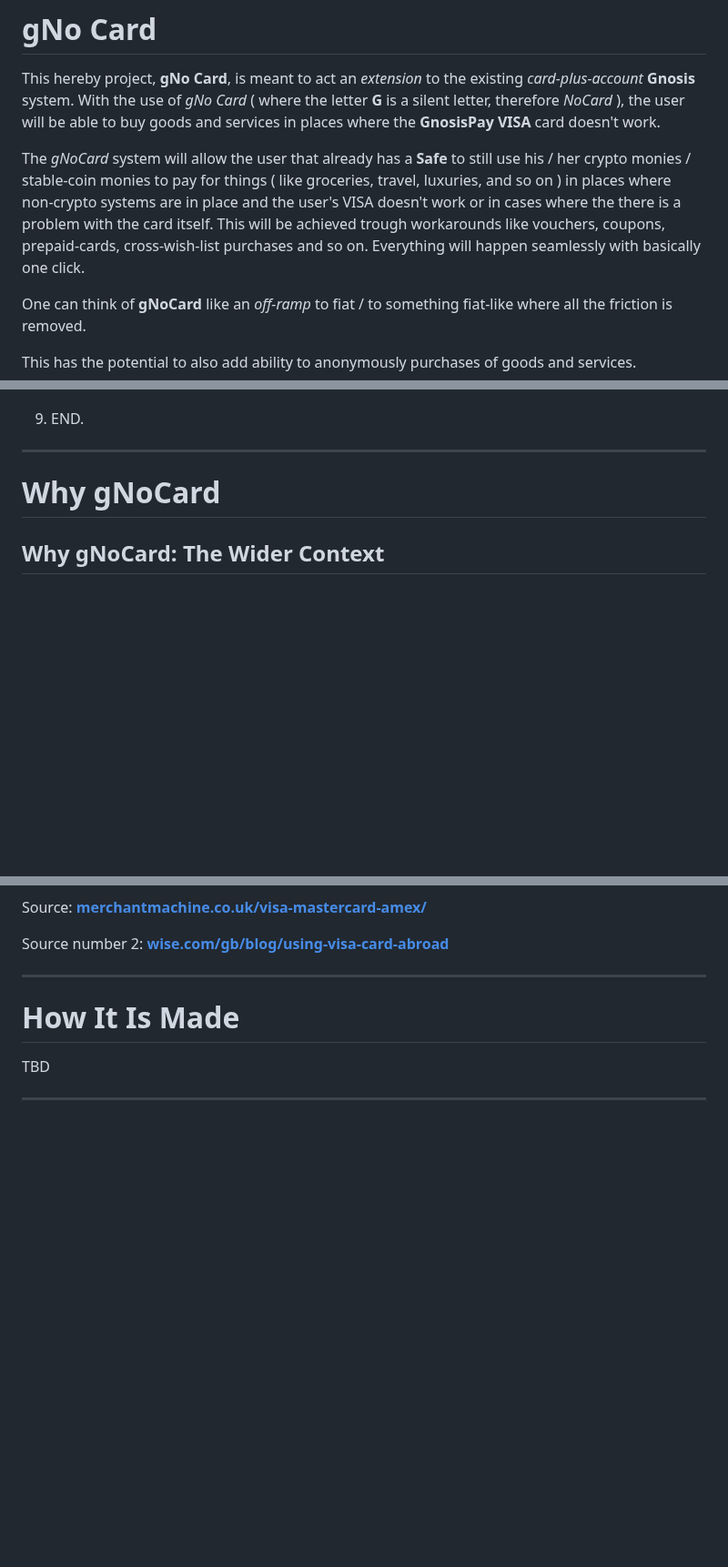
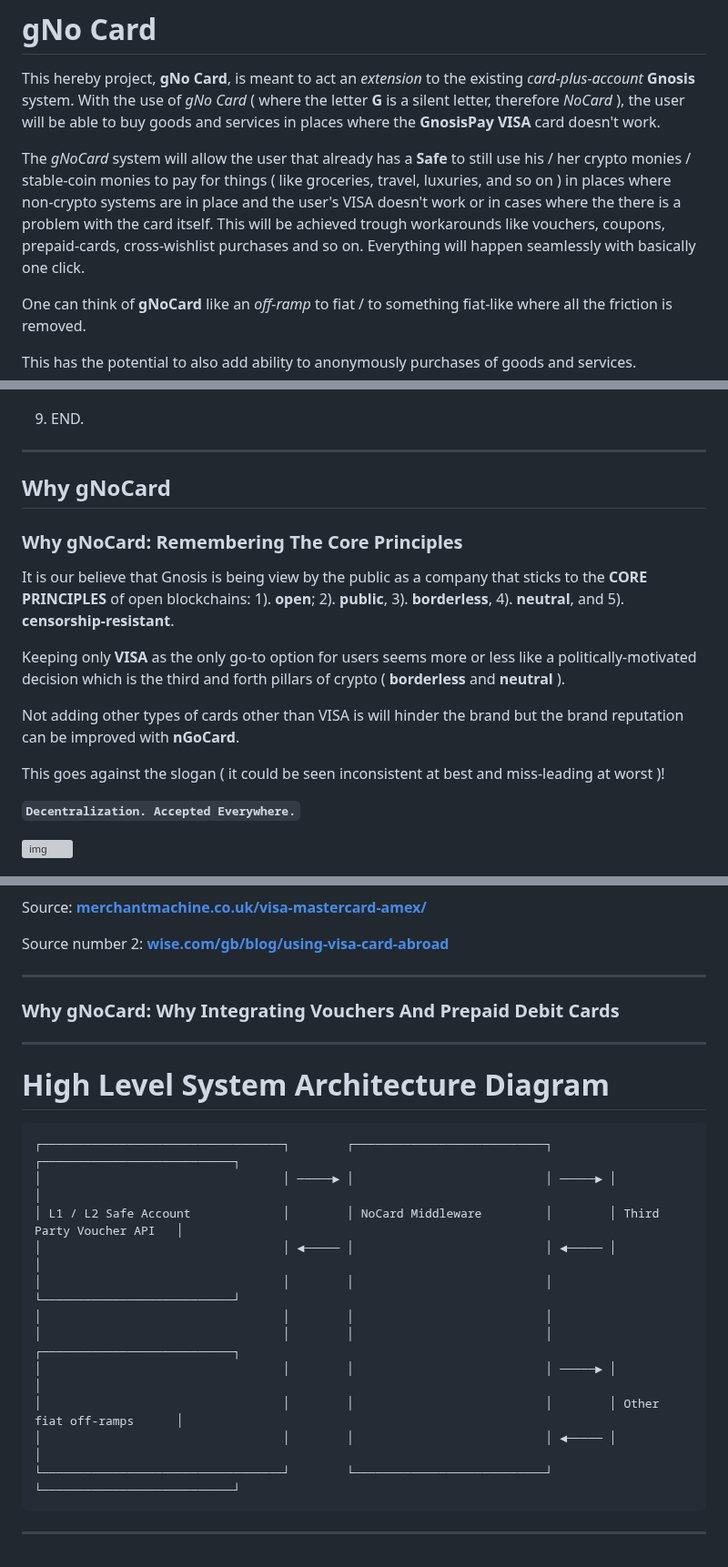
Before and after one commit to andyai01/gno-card, a Markdown page: README.md, 3 parts joined by grey strips. Shown at 91% size. GitHub-like rendering; blank space fills up the shorter version; grey boxes are pictures that could not be loaded.

Commit message:
Added new readme

````diff
--- a/README.md
+++ b/README.md
@@ -2,7 +2,7 @@
 
 This hereby project, **gNo Card**, is meant to act an _extension_ to the existing _card-plus-account_ **Gnosis** system. With the use of _gNo Card_ ( where the letter **G** is a silent letter, therefore _NoCard_ ), the user will be able to buy goods and services in places where the **GnosisPay VISA** card doesn't work.
 
-The _gNoCard_ system will allow the user that already has a **Safe** to still use his / her crypto monies / stable-coin monies to pay for things ( like groceries, travel, luxuries, and so on ) in places where non-crypto systems are in place and the user's VISA doesn't work or in cases where the there is a problem with the card itself. This will be achieved trough workarounds like vouchers, coupons, prepaid-cards, cross-wish-list purchases and so on. Everything will happen seamlessly with basically one click.
+The _gNoCard_ system will allow the user that already has a **Safe** to still use his / her crypto monies / stable-coin monies to pay for things ( like groceries, travel, luxuries, and so on ) in places where non-crypto systems are in place and the user's VISA doesn't work or in cases where the there is a problem with the card itself. This will be achieved trough workarounds like vouchers, coupons, prepaid-cards, cross-wishlist purchases and so on. Everything will happen seamlessly with basically one click.
 
 One can think of **gNoCard** like an _off-ramp_ to fiat / to something fiat-like where all the friction is removed.
 
@@ -34,6 +34,19 @@ Below is a high level description of ONE of the mechanisms by we will add an off
 
 ---
 
-# Why gNoCard
+## Why gNoCard
 
-## Why gNoCard: The Wider Context
+### Why gNoCard: Remembering The Core Principles
+
+It is our believe that Gnosis is being view by the public as a company that sticks to the **CORE PRINCIPLES** of open blockchains: 1). **open**; 2). **public**, 3). **borderless**, 4). **neutral**, and 5). **censorship-resistant**.
+
+Keeping only **VISA** as the only go-to option for users seems more or less like a politically-motivated decision which is the third and forth pillars of crypto ( **borderless** and **neutral** ).
+
+Not adding other types of cards other than VISA is will hinder the brand but the brand reputation can be improved with **nGoCard**.
+
+This goes against the slogan ( it could be seen inconsistent at best and miss-leading at worst )!
+
+**`Decentralization. Accepted Everywhere.`**
+
+![img](./assets/images/slogan.png)
+
@@ -90,8 +112,25 @@ Source number 2: **[wise.com/gb/blog/using-visa-card-abroad](https://wise.com/gb
 
 ---
 
-# How It Is Made
+### Why gNoCard: Why Integrating Vouchers And Prepaid Debit Cards
 
-TBD
 
 ---
+
+# High Level System Architecture Diagram
+
+```
+┌──────────────────────────────────┐        ┌───────────────────────────┐        ┌───────────────────────────┐
+│                                  │ ─────► │                           │ ─────► │                           │
+│ L1 / L2 Safe Account             │        │ NoCard Middleware         │        │ Third Party Voucher API   │
+│                                  │ ◄───── │                           │ ◄───── │                           │
+│                                  │        │                           │        └───────────────────────────┘
+│                                  │        │                           │
+│                                  │        │                           │        ┌───────────────────────────┐
+│                                  │        │                           │ ─────► │                           │
+│                                  │        │                           │        │ Other fiat off-ramps      │
+│                                  │        │                           │ ◄───── │                           │
+└──────────────────────────────────┘        └───────────────────────────┘        └───────────────────────────┘
+```
+
+---
````
Also changed, not shown: other parts of README.md (+9 -0 lines).
